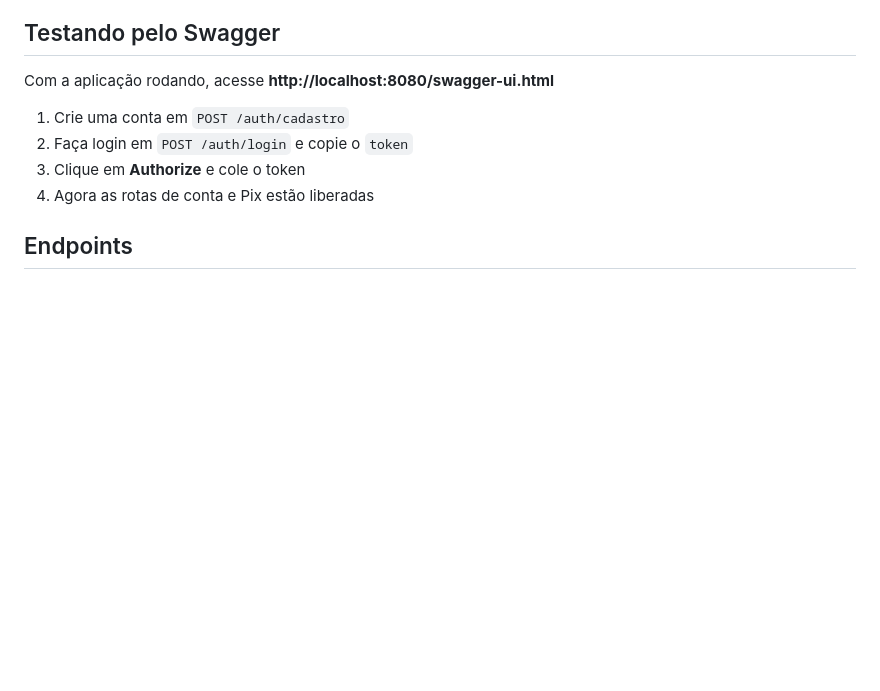
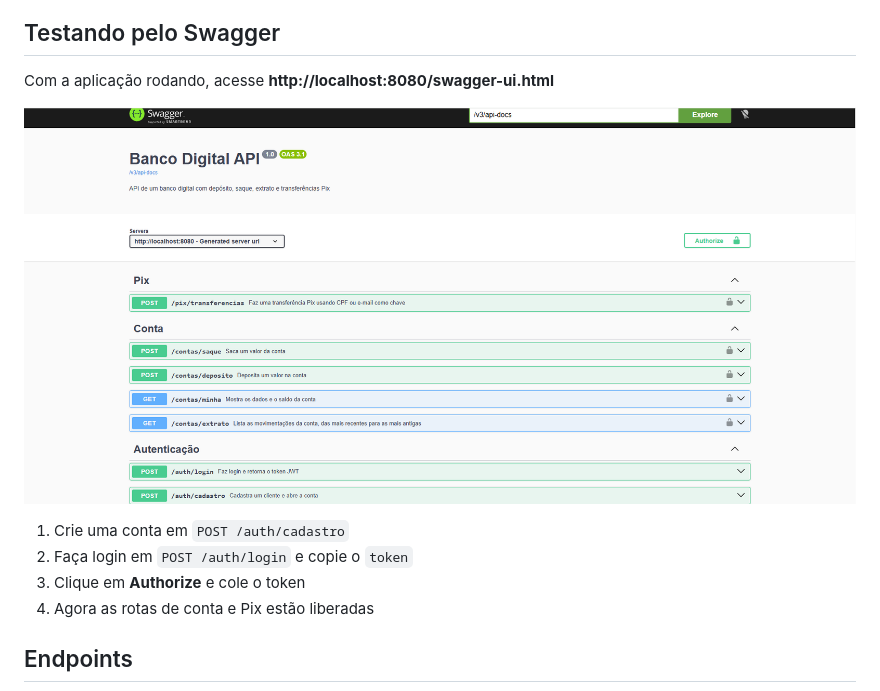
Before and after one commit to AmandaRamos03/banco-digital-api, a Markdown page: README.md, the part around the change. Rendered like a GitHub page; pictures changed too: docs/swagger.png (added); blank space fills up the shorter version.

Commit message:
adiciona print do swagger no readme

```diff
--- a/README.md
+++ b/README.md
@@ -80,6 +80,8 @@ Quando a aplicação terminar de subir, o console mostra os links da API e do Sw
 
 Com a aplicação rodando, acesse **http://localhost:8080/swagger-ui.html**
 
+![Swagger da Banco Digital API](docs/swagger.png)
+
 1. Crie uma conta em `POST /auth/cadastro`
 2. Faça login em `POST /auth/login` e copie o `token`
 3. Clique em **Authorize** e cole o token
```
